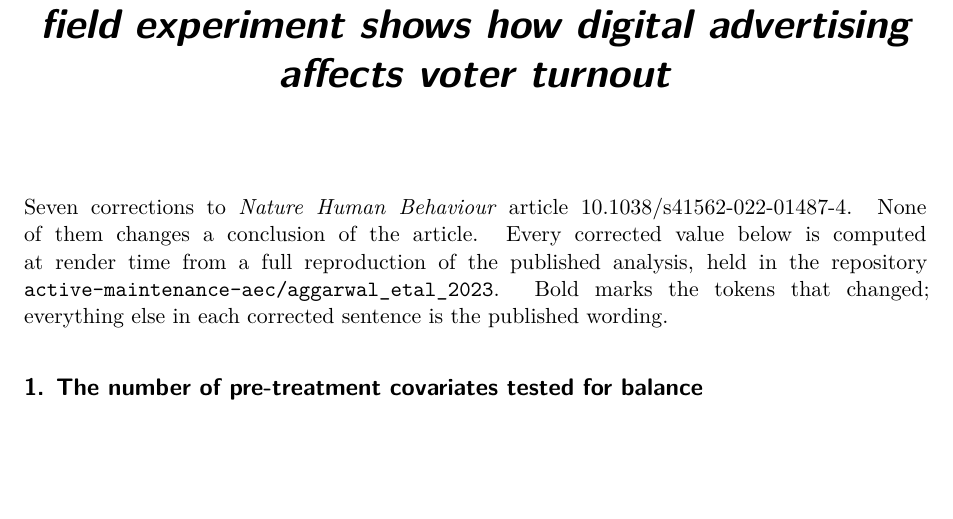
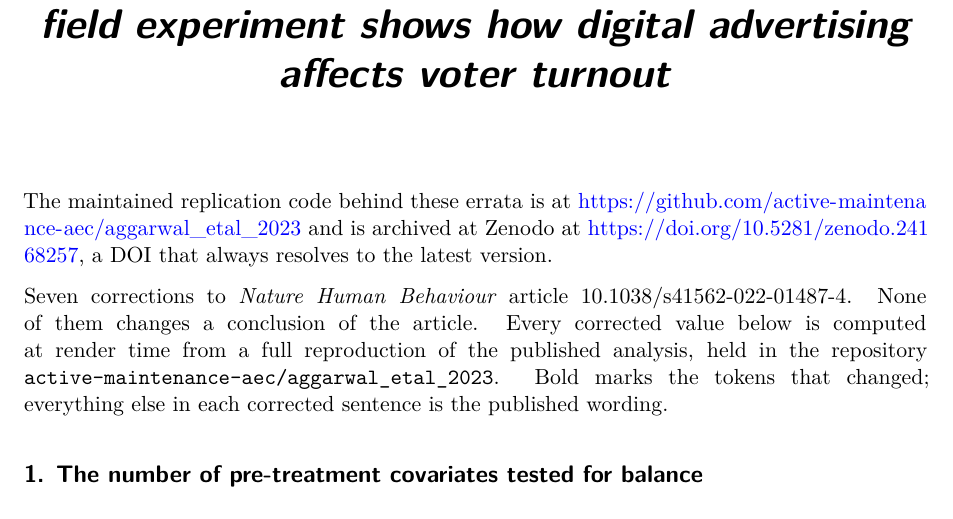
Before and after one commit to active-maintenance-aec/aggarwal_etal_2023, a Quarto document (errata.qmd): part of page 1 of 3, cut so that both start at the same text, the shorter picture padded with empty space. Rendered offline with R 4.5, knitr and Pandoc in place of Quarto, then LaTeX, with nearby package versions.

Commit message:
Errata name the repository and its Zenodo DOI; Zenodo metadata links the repository
Co-Authored-By: Claude Opus 5.5 <noreply@anthropic.com>

````diff
--- a/errata.qmd
+++ b/errata.qmd
@@ -7,6 +7,8 @@
     number-sections: false
     geometry: margin=1in
 ---
+
+The maintained replication code behind these errata is at <https://github.com/active-maintenance-aec/aggarwal_etal_2023> and is archived at Zenodo at <https://doi.org/10.5281/zenodo.24168257>, a DOI that always resolves to the latest version.
 
 ```{r}
 #| label: setup
````
Also changed, not shown: .zenodo.json, aggarwal_etal_2023_errata.pdf.
